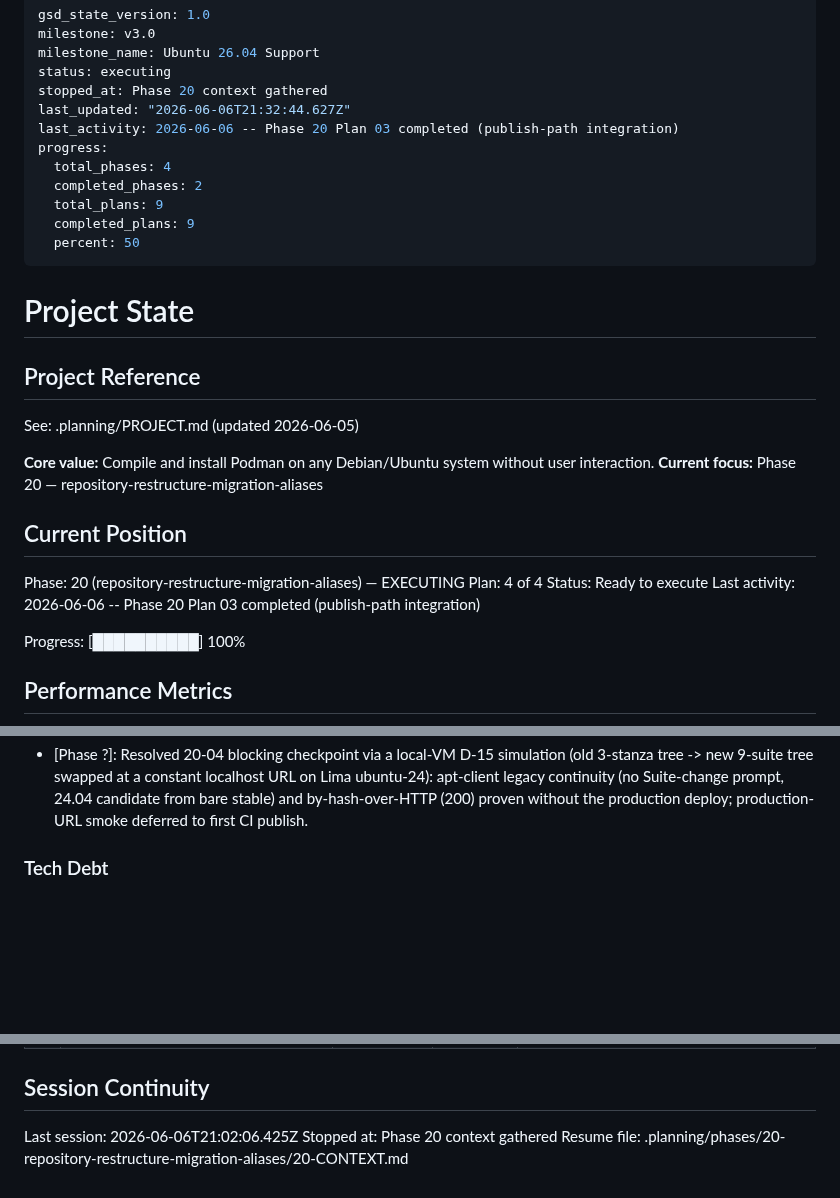
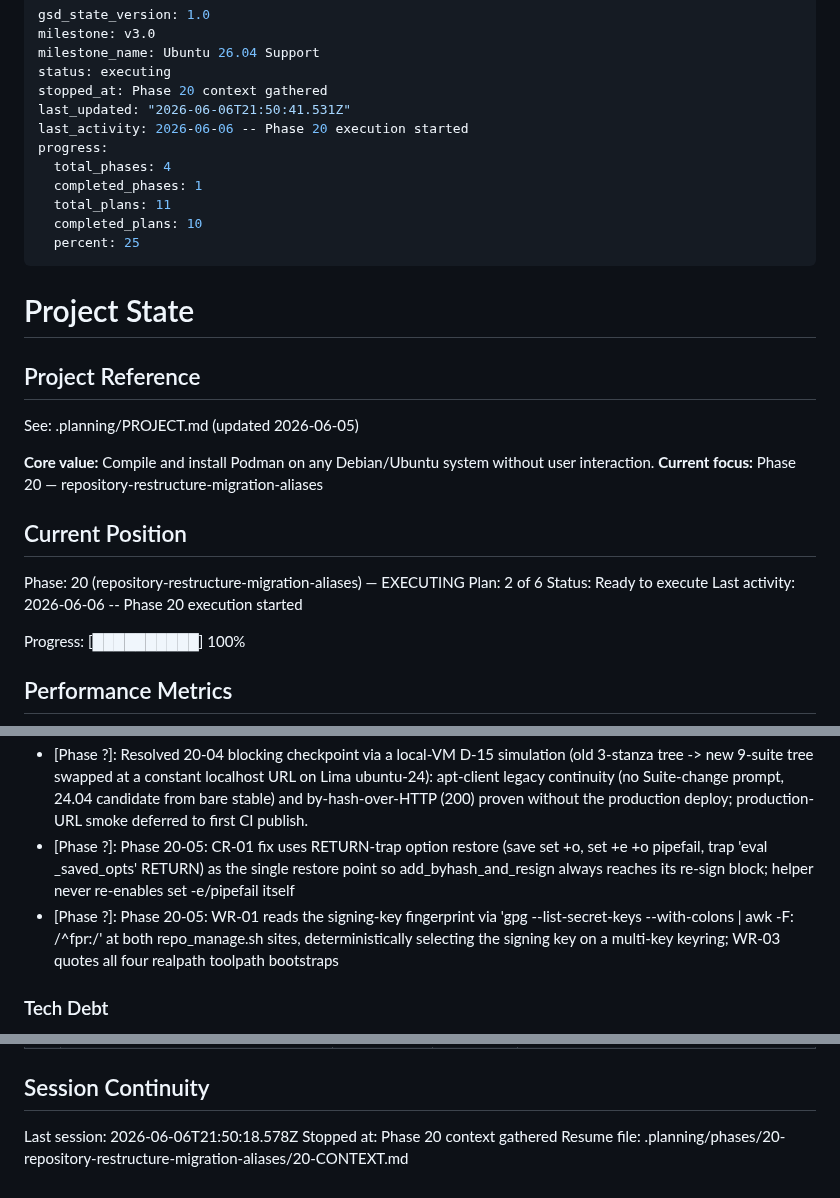
Before and after one commit to slazarov/podman-ubuntu, a Markdown page: .planning/STATE.md, 3 parts joined by grey strips. Drawn GitHub-style; blank space fills up the shorter version.

Commit message:
docs(20-05): complete pipefail-isolation gap-closure plan

```diff
--- a/.planning/STATE.md
+++ b/.planning/STATE.md
@@ -4,14 +4,14 @@ milestone: v3.0
 milestone_name: Ubuntu 26.04 Support
 status: executing
 stopped_at: Phase 20 context gathered
-last_updated: "2026-06-06T21:32:44.627Z"
-last_activity: 2026-06-06 -- Phase 20 Plan 03 completed (publish-path integration)
+last_updated: "2026-06-06T21:50:41.531Z"
+last_activity: 2026-06-06 -- Phase 20 execution started
 progress:
   total_phases: 4
-  completed_phases: 2
-  total_plans: 9
-  completed_plans: 9
-  percent: 50
+  completed_phases: 1
+  total_plans: 11
+  completed_plans: 10
+  percent: 25
 ---
 
 # Project State
@@ -26,9 +26,9 @@ See: .planning/PROJECT.md (updated 2026-06-05)
 ## Current Position
 
 Phase: 20 (repository-restructure-migration-aliases) — EXECUTING
-Plan: 4 of 4
+Plan: 2 of 6
 Status: Ready to execute
-Last activity: 2026-06-06 -- Phase 20 Plan 03 completed (publish-path integration)
+Last activity: 2026-06-06 -- Phase 20 execution started
 
 Progress: [██████████] 100%
 
@@ -96,6 +97,8 @@ All decisions logged in PROJECT.md Key Decisions table. Recent decisions affecti
 - [Phase ?]: Phase 20-02: add_byhash_and_resign is a cp+gpg bolt-on around reprepro Release output — writes by-hash adjacent to each index plus Release-level, injects Acquire-By-Hash after Suite:, then re-signs (D-08). Release by-hash computed AFTER injection (Pitfall 2); single generation only (D-09).
 - [Phase ?]: Phase 20-03: publish path now driven by a single (track, distro) input. ci_publish.sh mirror-then-include reassembles all 9 suites with OTHER_SUITES = ALL_SUITES − PUBLISH_TARGETS (no clobber); per-suite export only (Pitfall 4); add_byhash_and_resign called for every suite with a Release after all exports. repo_manage.sh feeds the bare alias on 24.04 (D-12). NOTE: resolve_publish_targets runs in a process-substitution subshell so its non-zero exit cannot abort the parent — both scripts guard with an empty-PUBLISH_TARGETS check. CI passes distro=2404 via a step output; matrix fan-out deferred to Phase 21.
 - [Phase ?]: Resolved 20-04 blocking checkpoint via a local-VM D-15 simulation (old 3-stanza tree -> new 9-suite tree swapped at a constant localhost URL on Lima ubuntu-24): apt-client legacy continuity (no Suite-change prompt, 24.04 candidate from bare stable) and by-hash-over-HTTP (200) proven without the production deploy; production-URL smoke deferred to first CI publish.
+- [Phase ?]: Phase 20-05: CR-01 fix uses RETURN-trap option restore (save set +o, set +e +o pipefail, trap 'eval _saved_opts' RETURN) as the single restore point so add_byhash_and_resign always reaches its re-sign block; helper never re-enables set -e/pipefail itself
+- [Phase ?]: Phase 20-05: WR-01 reads the signing-key fingerprint via 'gpg --list-secret-keys --with-colons | awk -F: /^fpr:/' at both repo_manage.sh sites, deterministically selecting the signing key on a multi-key keyring; WR-03 quotes all four realpath toolpath bootstraps
 
 ### Tech Debt
 
@@ -121,6 +124,6 @@ All decisions logged in PROJECT.md Key Decisions table. Recent decisions affecti
 
 ## Session Continuity
 
-Last session: 2026-06-06T21:02:06.425Z
+Last session: 2026-06-06T21:50:18.578Z
 Stopped at: Phase 20 context gathered
 Resume file: .planning/phases/20-repository-restructure-migration-aliases/20-CONTEXT.md
```
Also changed, not shown: other parts of .planning/STATE.md (+1 -0 lines), .planning/ROADMAP.md (+2 -2 lines), 1 other file.
